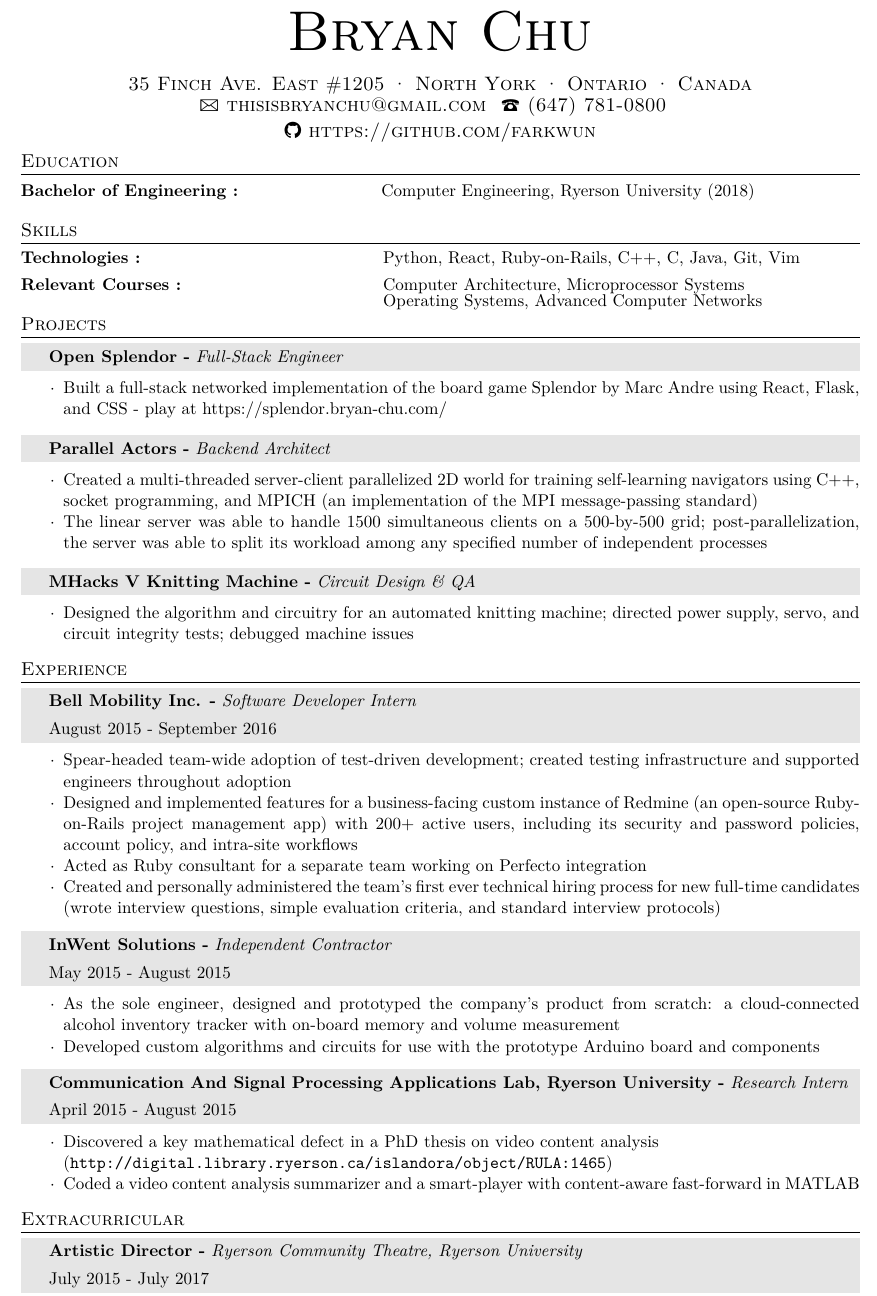
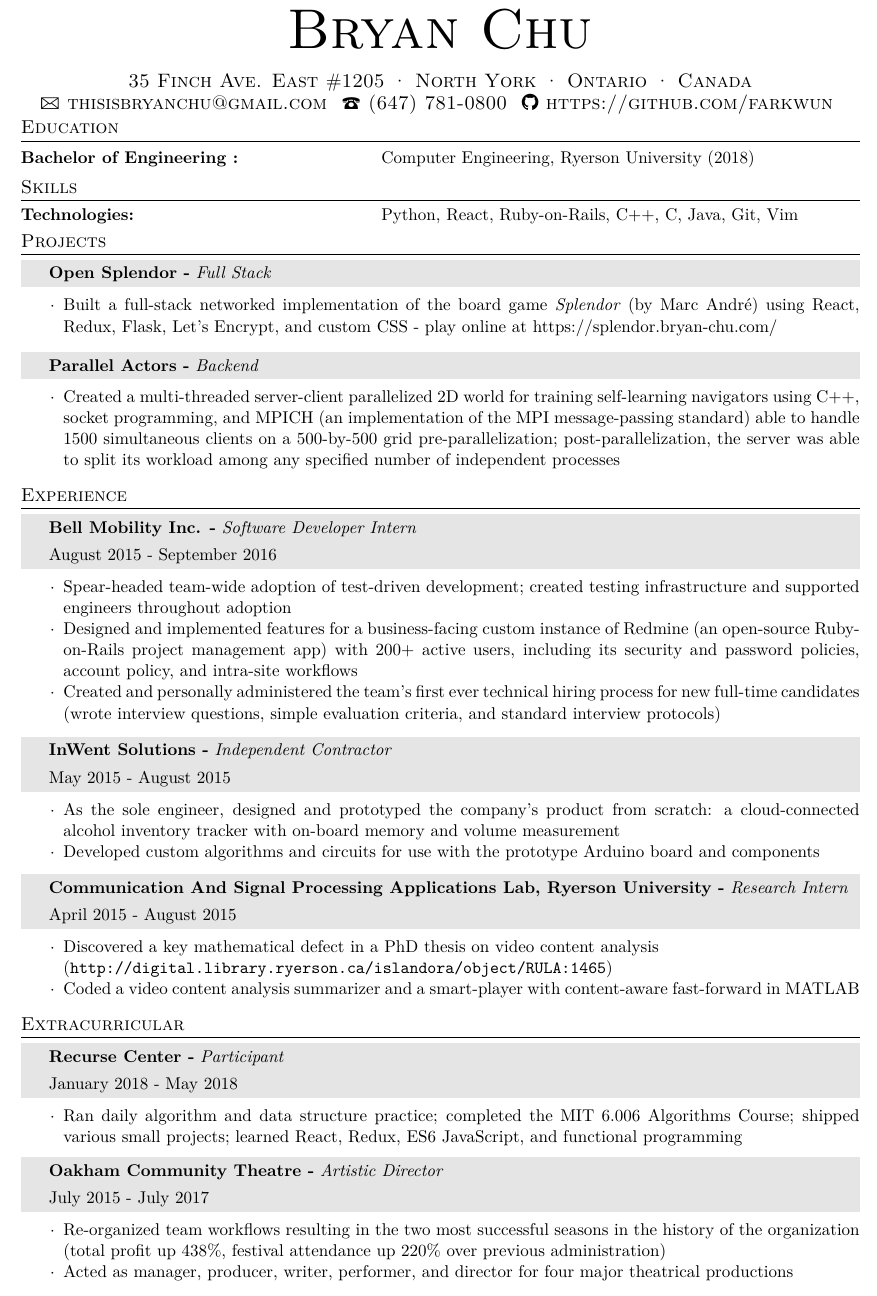
Before and after one commit to farkwun/resume, a LaTeX CV (resume.tex): part of the page, cut so that both start at the same text. Compiled offline with XeLaTeX; a missing font is replaced by an installed copy or a similar font; an older LaTeX class or package is replaced by its successor.

Commit message:
Adding RC stuff

```diff
--- a/resume.tex
+++ b/resume.tex
@@ -41,7 +41,7 @@
 \titlespacing{\section}{0pt}{2pt}{1ex}
 \titlespacing{\subsection}{0pt}{2pt}{1ex}
 \titlespacing{\subsubsection}{0pt}{*0}{1ex}
-\geometry{lmargin=0.4in, rmargin = 0.4in, tmargin =1.1in}
+\geometry{lmargin=0.4in, rmargin = 0.4in, tmargin =1.0in}
 %\geometry{lmargin=0.6in, rmargin=0.6in, tmargin=1in, bmargin=0.5in}
 %
 \titleformat{\section}{\large\scshape\raggedright}{}{0em}{}[\titlerule] % Section formatting
@@ -74,14 +74,14 @@
 
     35 Finch Ave. East $\#$1205 {\large\textperiodcentered} North York {\large\textperiodcentered} Ontario {\large\textperiodcentered} Canada\\ % Your mailing address
     {\Large\Letter} thisisbryanchu@gmail.com \ {\Large\Telefon} (647) 781-0800 \ % Your email address and phone number
+    \faGithub \ \href{https://github.com/farkwun}{https://github.com/farkwun}
   }
 
-  {\renewcommand{\headfont}{\normalfont\rmfamily\scshape} % Font settings for footer
-    \addfontfeature{LetterSpace=20.0}\fontsize{12.5}{17}\selectfont\scshape % Letter spacing and font size
-    \faGithub \ \href{https://github.com/farkwun}{https://github.com/farkwun}
-
-  }
-  \vspace{0.1cm}
+%  {\renewcommand{\headfont}{\normalfont\rmfamily\scshape} % Font settings for footer
+%    \addfontfeature{LetterSpace=20.0}\fontsize{12.5}{17}\selectfont\scshape % Letter spacing and font size
+%
+%  }
+%  \vspace{0.1cm}
   %{\renewcommand{\headfont}{\normalfont\rmfamily\scshape} % Font settings for footer
   %\addfontfeature{LetterSpace=20.0}\fontsize{12.5}{17}\selectfont\scshape % Letter spacing and font size
   %
@@ -109,16 +109,16 @@
   %	SKILLS
   %----------------------------------------------------------------------------------------
 
-  %\vspace{-0.4cm}
+  \vspace{-0.3cm}
 
   \section{Skills}
   \begin{onehalfspacing} \setstretch{0.1}
     \begin{flushleft}
-      \begin{tabular}{ @{} >{\bfseries}l @{\hspace{27.5ex}} l }
-        Technologies : &Python, React, Ruby-on-Rails, C++, C, Java, Git, Vim\\ [2ex]
+      \begin{tabular}{ @{} >{\bfseries}l @{\hspace{33.7ex}} l }
+        Technologies: &Python, React, Ruby-on-Rails, C++, C, Java, Git, Vim\\ [2ex]
 
-        Relevant Courses : &Computer Architecture, Microprocessor Systems\\
-        &Operating Systems, Advanced Computer Networks\\
+        %Relevant Courses : &Computer Architecture, Microprocessor Systems\\
+        %&Operating Systems, Advanced Computer Networks\\
         %&Operating Systems, Object Oriented Analysis and Design\\
         %&Algorithms and Data Structures, Computer Networks\\[1ex]
         %2nd SEMESTER
@@ -156,7 +156,7 @@
   %----------------------------------------------------------------------------------------
   %	PROJECTS
   %----------------------------------------------------------------------------------------
-  \vspace{-0.4cm}
+  \vspace{-0.6cm}
 
   \section{Projects}
   \renewcommand{\arraystretch}{1.3}
@@ -178,33 +178,42 @@
   \vspace{-0.05cm}
 
   \begin{tabularx}{1.00\linewidth}{>{\raggedleft\scshape}p{0cm}X}
-    \gray & \textbf{Open Splendor -} \textit{Full-Stack Engineer}\\
+    \gray& \textbf{Open Splendor -} \textit{Full Stack}\\
     %\gray & {August 2015 - September 2016}\\
   \end{tabularx}
   \begin{itemize}\itemsep-0.2cm
       \vspace{-0.1cm}
-    \item[$\cdot$] Built a full-stack networked implementation of the board game Splendor by Marc Andre using React, Flask, and CSS - play at \href{https://splendor.bryan-chu.com/}{https://splendor.bryan-chu.com/}	 \\
+    \item[$\cdot$] Built a full-stack networked implementation of the board game \textit{Splendor} (by Marc André) using React, Redux, Flask, Let's Encrypt, and custom CSS - play online at \href{https://splendor.bryan-chu.com/}{https://splendor.bryan-chu.com/}\\
   \end{itemize}
 
+%  \begin{tabularx}{1.00\linewidth}{>{\raggedleft\scshape}p{0cm}X}
+%    \gray& \textbf{MythicSpoilerBot -} \textit{DevOps/Support}\\
+%    %\gray & {August 2015 - September 2016}\\
+%  \end{tabularx}
+%  \begin{itemize}\itemsep-0.2cm
+%      \vspace{-0.1cm}
+%    \item[$\cdot$] Set up an Ubuntu 16.04 server with Nginx and uWSGI to serve a Bottle-driven Facebook Messenger bot that provides subscribers with up-to-date Magic the Gathering card spoilers using the Mythic Spoilers API\\
+%  \end{itemize}
+
   \begin{tabularx}{1.00\linewidth}{>{\raggedleft\scshape}p{0cm}X}
-    \gray & \textbf{Parallel Actors -} \textit{Backend Architect}\\
+    \gray& \textbf{Parallel Actors -} \textit{Backend}\\
     %\gray & {August 2015 - September 2016}\\
   \end{tabularx}
   \begin{itemize}\itemsep-0.2cm
       \vspace{-0.1cm}
-    \item[$\cdot$] Created a multi-threaded server-client parallelized 2D world for training self-learning navigators using C++, socket programming, and MPICH (an implementation of the MPI message-passing standard) \\
-    \item[$\cdot$] The linear server was able to handle 1500 simultaneous clients on a 500-by-500 grid; post-parallelization, the server was able to split its workload among any specified number of independent processes \\
+    \item[$\cdot$] Created a multi-threaded server-client parallelized 2D world for training self-learning navigators using C++, socket programming, and MPICH (an implementation of the MPI message-passing standard) able to handle 1500 simultaneous clients on a 500-by-500 grid pre-parallelization; post-parallelization, the server was able to split its workload among any specified number of independent processes  \\
+      %  \item[$\cdot$] The linear server was able to handle 1500 simultaneous clients on a 500-by-500 grid; post-parallelization, the server was able to split its workload among any specified number of independent processes \\
   \end{itemize}
-
-  \begin{tabularx}{1.00\linewidth}{>{\raggedleft\scshape}p{0cm}X}
-    \gray & \textbf{MHacks V Knitting Machine -} \textit{Circuit Design \& QA}\\
-    %\gray & {August 2015 - September 2016}\\
-  \end{tabularx}
-  \begin{itemize}\itemsep-0.2cm
-      \vspace{-0.1cm}
-    \item[$\cdot$] Designed the algorithm and circuitry for an automated knitting machine; directed power supply, servo, and circuit integrity tests; debugged machine issues \\
-
-  \end{itemize}
+  %
+  %  \begin{tabularx}{1.00\linewidth}{>{\raggedleft\scshape}p{0cm}X}
+  %    \gray & \textbf{MHacks V Knitting Machine -} \textit{Circuit Design \& QA}\\
+  %    %\gray & {August 2015 - September 2016}\\
+  %  \end{tabularx}
+  %  \begin{itemize}\itemsep-0.2cm
+  %      \vspace{-0.1cm}
+  %    \item[$\cdot$] Designed the algorithm and circuitry for an automated knitting machine; directed power supply, servo, and circuit integrity tests; debugged machine issues \\
+  %
+  %  \end{itemize}
 
   %----------------------------------------------------------------------------------------
   %	EMPLOYMENT
@@ -277,7 +286,7 @@
     \item[$\cdot$] Designed and implemented features for a business-facing custom instance of Redmine (an open-source Ruby-on-Rails project management app) with 200+ active users, including its security and password policies, account policy, and intra-site workflows \\
       %\item[$\cdot$] Self-architected and consulted on various internal VBA scripts and Excel tools \\
       %\item[$\cdot$] Helped architect and guide departmental workflows alongside managers and directors\\
-    \item[$\cdot$] Acted as Ruby consultant for a separate team working on Perfecto integration \\
+    %\item[$\cdot$] Acted as Ruby consultant for a separate team working on Perfecto integration \\
     \item[$\cdot$] Created and personally administered the team’s first ever technical hiring process for new full-time candidates (wrote interview questions, simple evaluation criteria, and standard interview protocols)\\
       %\item[$\cdot$] Guided new members through projects during weekly workshops and tutorials
 
@@ -316,20 +325,36 @@
   \end{itemize}
 
   \section{Extracurricular}
-
   \renewcommand{\arraystretch}{1.3}
   \vspace{-0.05cm}
 
   \begin{tabularx}{1.00\linewidth}{>{\raggedleft\scshape}p{0cm}X}
-    \gray & \textbf{Artistic Director -} \textit{Ryerson Community Theatre, Ryerson University}\\
-    \gray & {July 2015 - July 2017}\\
+    \gray& \textbf{Recurse Center -} \textit{Participant}\\
+    \gray& {January 2018 - May 2018}\\
   \end{tabularx}
   \vspace{-0.2cm}
   \begin{itemize} \itemsep-0.2cm
       \vspace{-0.1cm}
 
       %\item[$\cdot$] Developed and launched core workflows, documentation tools, project paradigms, and a team re-org from nothing, achieving universal buy-in and resulting in the most successful season in the group's history (increased total profit 3x and festival attendance 1.5x)\\
-    \item[$\cdot$] Re-organized team workflows resulting in the two most successful seasons in the history of the organization(total profit up 438\%, festival attendance up 220\% over previous administration)\\
+    \item[$\cdot$] Ran daily algorithm and data structure practice; completed the MIT 6.006 Algorithms Course; shipped various small projects; learned React, Redux, ES6 JavaScript, and functional programming
+  \end{itemize}
+
+  \vspace{-0.05 cm}
+
+  \renewcommand{\arraystretch}{1.3}
+  \vspace{-0.05cm}
+
+  \begin{tabularx}{1.00\linewidth}{>{\raggedleft\scshape}p{0cm}X}
+    \gray& \textbf{Oakham Community Theatre -} \textit{Artistic Director}\\
+    \gray& {July 2015 - July 2017}\\
+  \end{tabularx}
+  \vspace{-0.2cm}
+  \begin{itemize} \itemsep-0.2cm
+      \vspace{-0.1cm}
+
+      %\item[$\cdot$] Developed and launched core workflows, documentation tools, project paradigms, and a team re-org from nothing, achieving universal buy-in and resulting in the most successful season in the group's history (increased total profit 3x and festival attendance 1.5x)\\
+    \item[$\cdot$] Re-organized team workflows resulting in the two most successful seasons in the history of the organization (total profit up 438\%, festival attendance up 220\% over previous administration)\\
     \item[$\cdot$] Acted as manager, producer, writer, performer, and director for four major theatrical productions
   \end{itemize}
 
```
Also changed, not shown: resume.tex (12 more changed lines).
